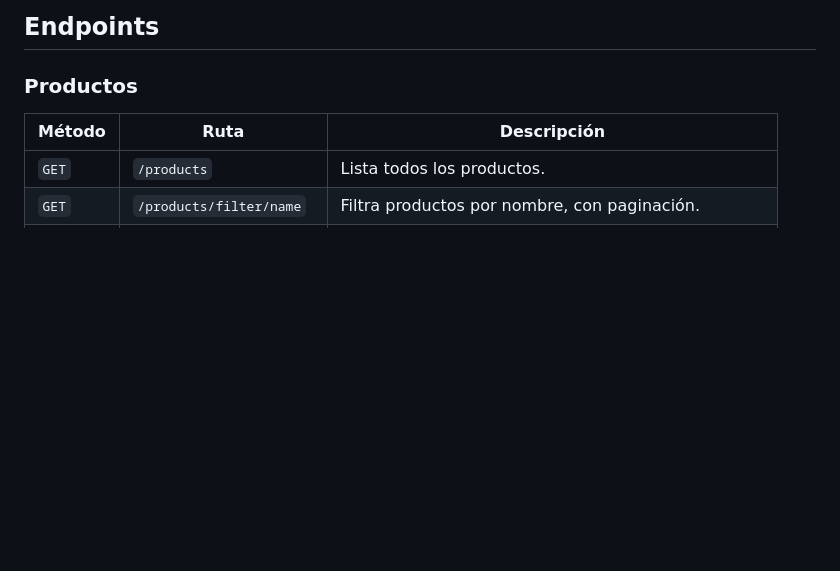
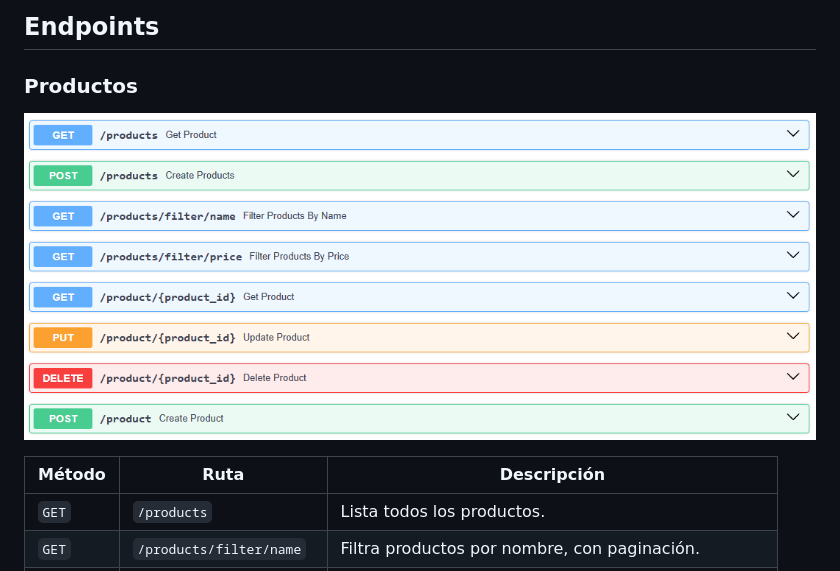
Before and after one commit to Facundo-A-R/Laboratorio_API, a Markdown page: README.md, the part around the change. Rendered like a GitHub page; pictures changed too: screenshots/products.png (added); blank space fills up the shorter version.

Commit message:
Screenshoots

```diff
--- a/README.md
+++ b/README.md
@@ -88,6 +88,8 @@ una venta, el carrito se cierra y el total de la venta se calcula sumando
 ## Endpoints
 
 ### Productos
+
+![Productos](/screenshots/products.png/)
 
 | Método | Ruta | Descripción |
 | --- | --- | --- |
```
Also changed, not shown: image.png (added).
